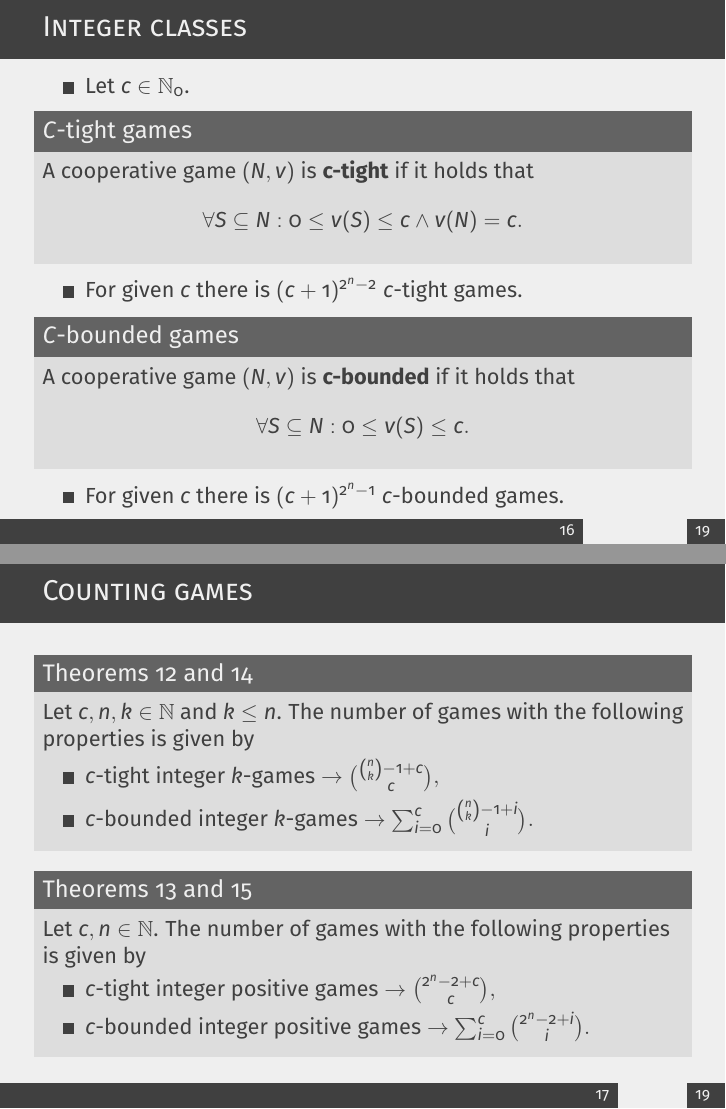
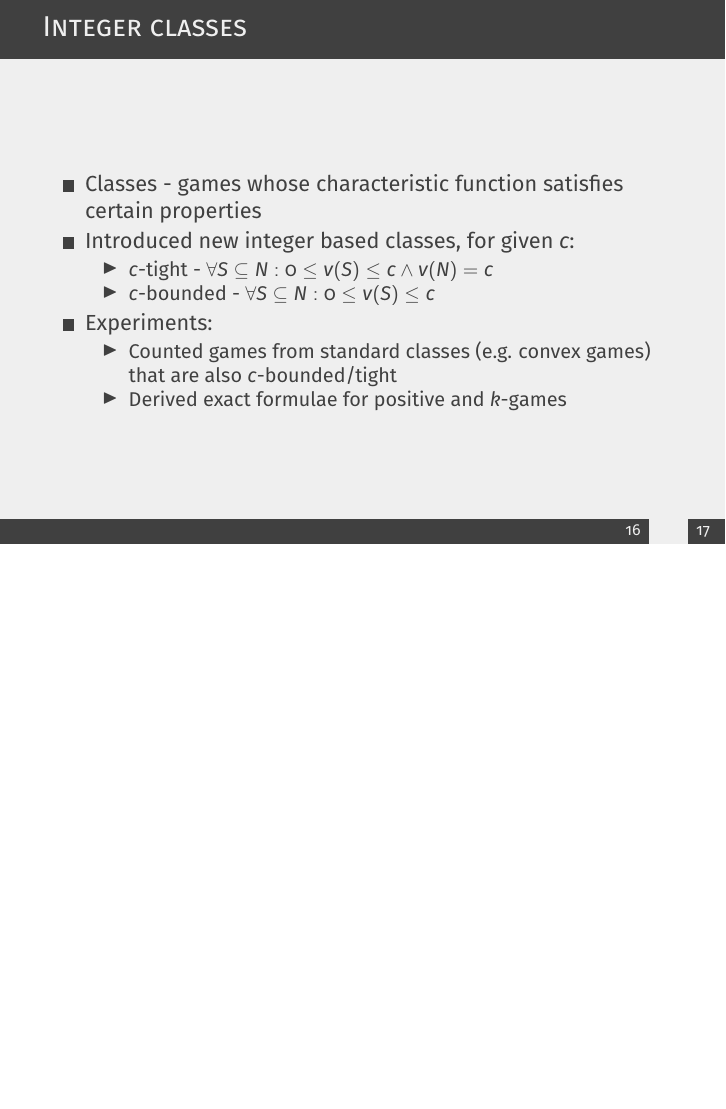
Before and after one commit to muzikr/bachelor-thesis-presentation, LaTeX slides (src/presentation.tex): pages 66 and 69 of 78 before the commit and page 64 of 71 after it, the two joined at a grey line, the shorter picture padded with empty space. Compiled offline with pdfLaTeX.

Commit message:
presentation: shorten classes

```diff
--- a/src/presentation.tex
+++ b/src/presentation.tex
@@ -521,69 +521,18 @@
 
 \begin{frame}{Integer classes}
     \pause
-
     \begin{itemize}
-        \item Let $c \in \mathbb{N}_0$.
+        \item Classes - games whose characteristic function satisfies certain properties
+        \pause
+        \item Introduced new integer based classes, for given $c$:
+        \begin{itemize}
+            \item $c$-tight - $\forall S \subseteq N: 0 \leq v(S) \leq c \land v(N) = c$
+            \item $c$-bounded - $\forall S \subseteq N: 0 \leq v(S) \leq c$
+        \end{itemize}
+        \pause
+        \item Experiments:
+        \begin{itemize}
+            \item Counted games from standard classes (e.g. convex games) that are also $c$-bounded/tight
+            \item Derived exact formulae for positive and $k$-games
+        \end{itemize}
     \end{itemize}
-
-    \pause
-
-    \begin{block}{$C$-tight games}
-        A cooperative game $(N,v)$ is \textbf{c-tight} if it holds that
-        \begin{displaymath}
-            \forall S \subseteq N: 0 \leq v(S) \leq c \land v(N) = c.
-        \end{displaymath}
-    \end{block}
-
-    \pause
-
-    \begin{itemize}
-        \item For given $c$ there is $(c+1)^{2^n - 2}$ $c$-tight games.
-    \end{itemize}
-
-    \pause
-
-    \begin{block}{$C$-bounded games}
-        A cooperative game $(N,v)$ is \textbf{c-bounded} if it holds that
-        \begin{displaymath}
-            \forall S \subseteq N: 0 \leq v(S) \leq c.
-        \end{displaymath}
-    \end{block}
-
-    \pause
-
-    \begin{itemize}
-        \item For given $c$ there is $(c+1)^{2^n - 1}$ $c$-bounded games.
-    \end{itemize}
-
-\end{frame}
-
-%------------------------------------------------
-
-%------------------------------------------------
-
-\begin{frame}{Counting games}
-    \pause
-
-    \begin{block}{Theorems $12$ and $14$}
-        Let $c, n, k \in \mathbb{N}$ and $k \leq n$.
-        The number of games with the following properties is given by
-
-        \begin{itemize}
-            \item $c$-tight integer $k$-games $\rightarrow$ $\binom{\binom{n}{k}-1+c}{c},$
-            \item $c$-bounded integer $k$-games $\rightarrow$ $\sum_{i=0}^{c}\binom{\binom{n}{k}-1+i}{i}.$
-        \end{itemize}
-    \end{block}
-
-    \pause
-
-    \begin{block}{Theorems $13$ and $15$}
-        Let $c, n \in \mathbb{N}$.
-        The number of games with the following properties is given by
-
-        \begin{itemize}
-            \item $c$-tight integer positive games $\rightarrow$ $\binom{2^{n}-2+c}{c},$
-            \item $c$-bounded integer positive games $\rightarrow$ $\sum_{i=0}^{c}\binom{2^{n}-2+i}{i}.$
-        \end{itemize}
-    \end{block}
-\end{frame}
```
Also changed, not shown: src/presentation.tex (13 more changed lines).
